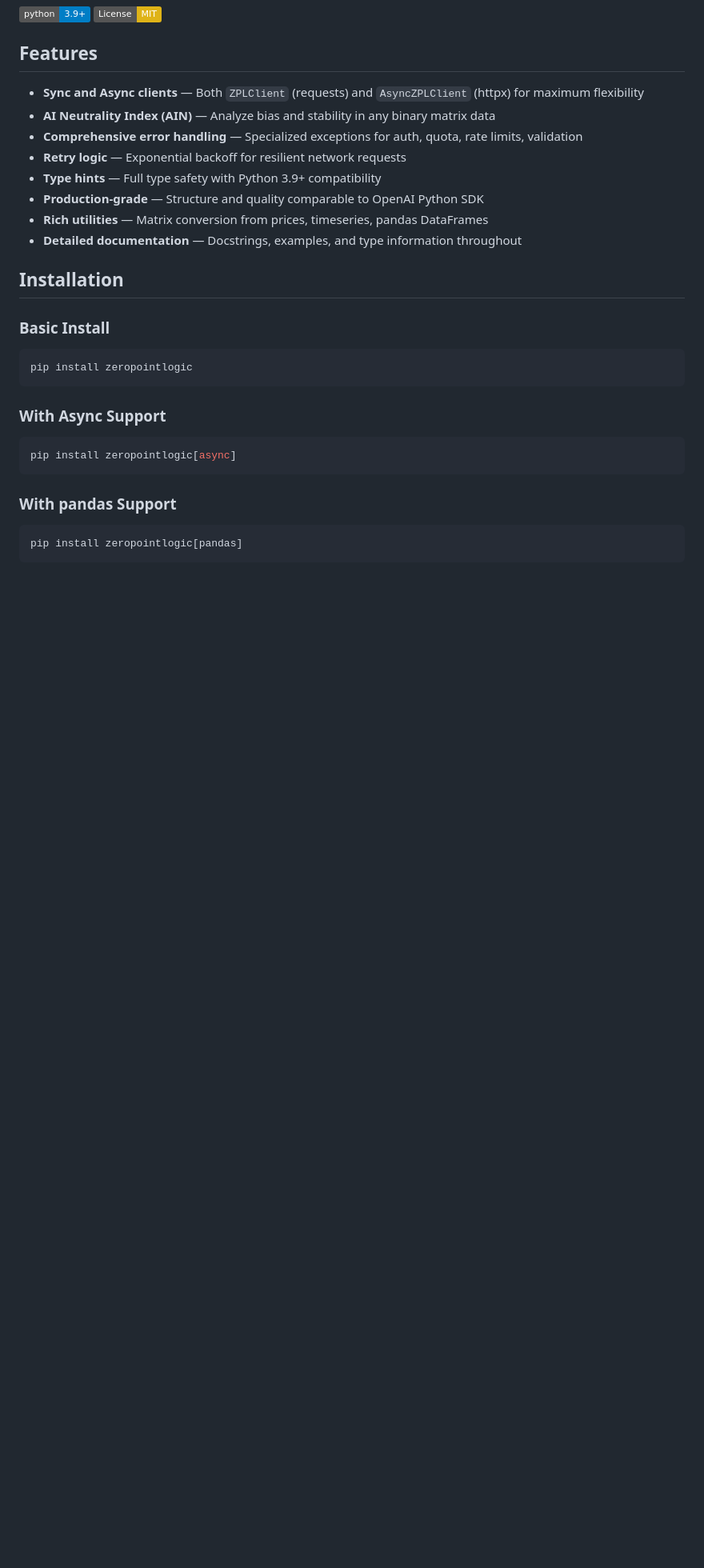
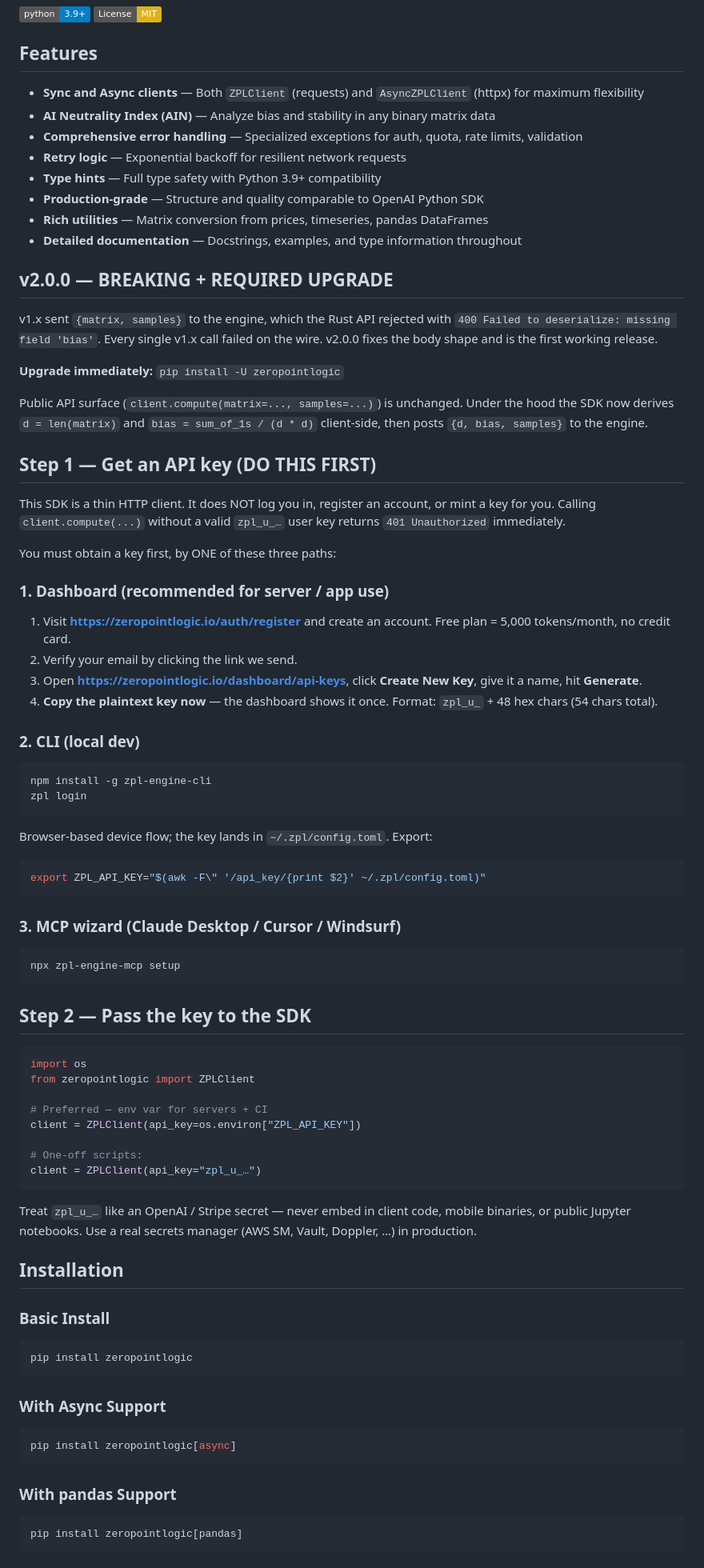
Before and after one commit to cicicalex/zpl-engine-sdk, a Markdown page: packages/python/README.md, the part around the change. Shown at 80% size. Drawn GitHub-style; badges without logos; blank space fills up the shorter version.

````diff
--- a/packages/python/README.md
+++ b/packages/python/README.md
@@ -15,6 +15,73 @@ Professional Python client library for the **Zero Point Logic (ZPL) Engine API**
 - **Production-grade** — Structure and quality comparable to OpenAI Python SDK
 - **Rich utilities** — Matrix conversion from prices, timeseries, pandas DataFrames
 - **Detailed documentation** — Docstrings, examples, and type information throughout
+
+## v2.0.0 — BREAKING + REQUIRED UPGRADE
+
+v1.x sent `{matrix, samples}` to the engine, which the Rust API rejected
+with `400 Failed to deserialize: missing field 'bias'`. Every single v1.x
+call failed on the wire. v2.0.0 fixes the body shape and is the first
+working release.
+
+**Upgrade immediately:** `pip install -U zeropointlogic`
+
+Public API surface (`client.compute(matrix=..., samples=...)`) is unchanged.
+Under the hood the SDK now derives `d = len(matrix)` and `bias = sum_of_1s
+/ (d * d)` client-side, then posts `{d, bias, samples}` to the engine.
+
+## Step 1 — Get an API key (DO THIS FIRST)
+
+This SDK is a thin HTTP client. It does NOT log you in, register an
+account, or mint a key for you. Calling `client.compute(...)` without a
+valid `zpl_u_…` user key returns `401 Unauthorized` immediately.
+
+You must obtain a key first, by ONE of these three paths:
+
+### 1. Dashboard (recommended for server / app use)
+
+1. Visit **<https://zeropointlogic.io/auth/register>** and create an
+   account. Free plan = 5,000 tokens/month, no credit card.
+2. Verify your email by clicking the link we send.
+3. Open **<https://zeropointlogic.io/dashboard/api-keys>**, click
+   **Create New Key**, give it a name, hit **Generate**.
+4. **Copy the plaintext key now** — the dashboard shows it once.
+   Format: `zpl_u_` + 48 hex chars (54 chars total).
+
+### 2. CLI (local dev)
+
+```bash
+npm install -g zpl-engine-cli
+zpl login
+```
+
+Browser-based device flow; the key lands in `~/.zpl/config.toml`. Export:
+
+```bash
+export ZPL_API_KEY="$(awk -F\" '/api_key/{print $2}' ~/.zpl/config.toml)"
+```
+
+### 3. MCP wizard (Claude Desktop / Cursor / Windsurf)
+
+```bash
+npx zpl-engine-mcp setup
+```
+
+## Step 2 — Pass the key to the SDK
+
+```python
+import os
+from zeropointlogic import ZPLClient
+
+# Preferred — env var for servers + CI
+client = ZPLClient(api_key=os.environ["ZPL_API_KEY"])
+
+# One-off scripts:
+client = ZPLClient(api_key="zpl_u_…")
+```
+
+Treat `zpl_u_…` like an OpenAI / Stripe secret — never embed in client
+code, mobile binaries, or public Jupyter notebooks. Use a real secrets
+manager (AWS SM, Vault, Doppler, …) in production.
 
 ## Installation
 
````
Also changed, not shown: packages/typescript/README.md (+71 -1 lines).
